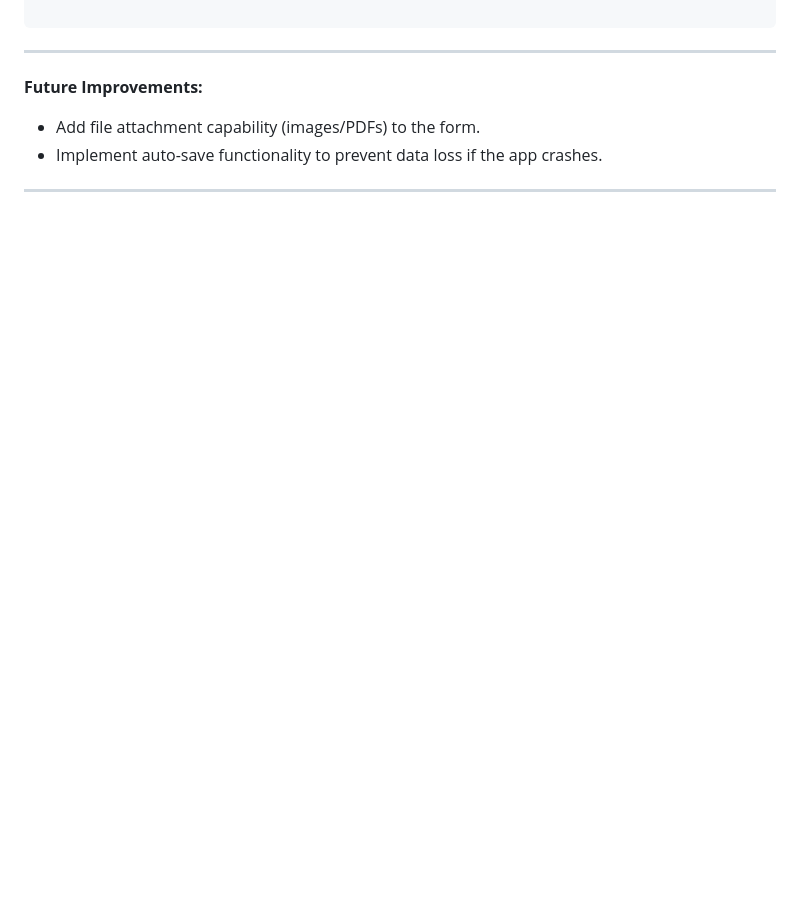
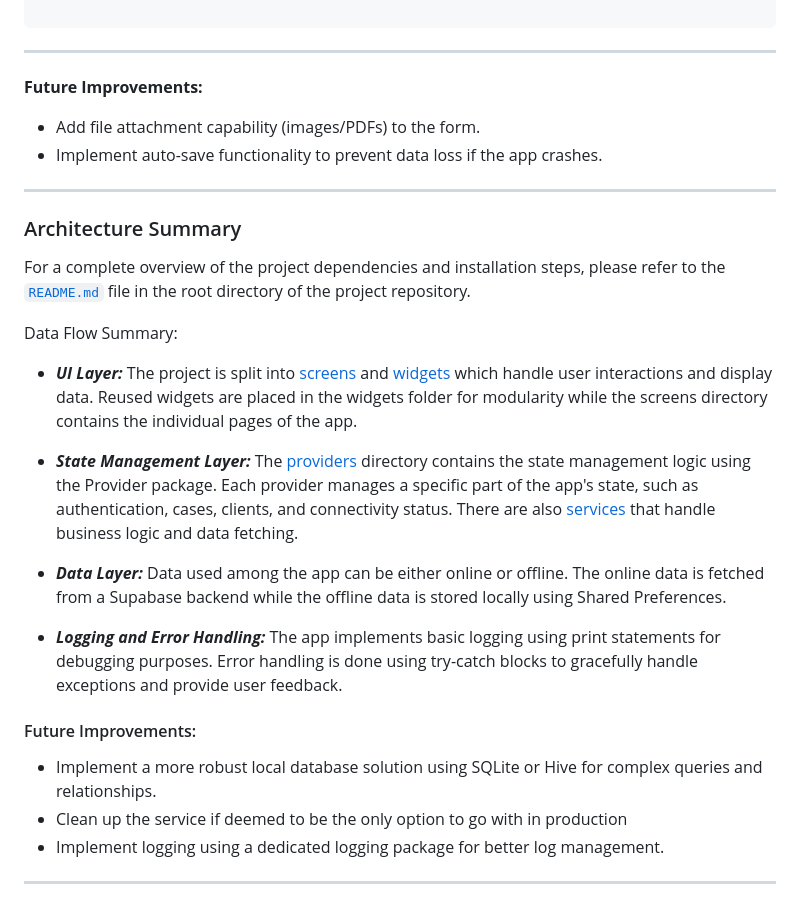
Before and after one commit to andareomondi/lawdesk, a Markdown page: documentation/documentation.md, the part around the change. Drawn GitHub-style; blank space fills up the shorter version.

Commit message:
Feature(Documentation): Implemtented the Architecture summary of the docs

```diff
--- a/documentation/documentation.md
+++ b/documentation/documentation.md
@@ -1254,3 +1254,19 @@ class _NewCaseFormState extends State<NewCaseForm> {
 * Implement auto-save functionality to prevent data loss if the app crashes.
 
 ---
+### Architecture Summary
+For a complete overview of the project dependencies and installation steps, please refer to the [`README.md`](https://github.com/andareomondi/lawdesk/blob/main/README.md) file in the root directory of the project repository.
+
+Data Flow Summary:
+* ***UI Layer:*** The project is split into [screens](https://github.com/andareomondi/lawdesk/tree/main/lib/screens) and [widgets](https://github.com/andareomondi/lawdesk/tree/main/lib/widgets) which handle user interactions and display data. Reused widgets are placed in the widgets folder for modularity while the screens directory contains the individual pages of the app.
+* ***State Management Layer:*** The [providers](https://github.com/andareomondi/lawdesk/tree/main/lib/providers) directory contains the state management logic using the Provider package. Each provider manages a specific part of the app's state, such as authentication, cases, clients, and connectivity status. There are also [services](https://github.com/andareomondi/lawdesk/tree/main/lib/services) that handle business logic and data fetching.
+* ***Data Layer:*** Data used among the app can be either online or offline. The online data is fetched from a Supabase backend while the offline data is stored locally using Shared Preferences.
+
+* ***Logging and Error Handling:*** The app implements basic logging using print statements for debugging purposes. Error handling is done using try-catch blocks to gracefully handle exceptions and provide user feedback.
+
+#### Future Improvements:
+* Implement a more robust local database solution using SQLite or Hive for complex queries and relationships.
+* Clean up the service if deemed to be the only option to go with in production
+* Implement logging using a dedicated logging package for better log management.
+
+---
```
